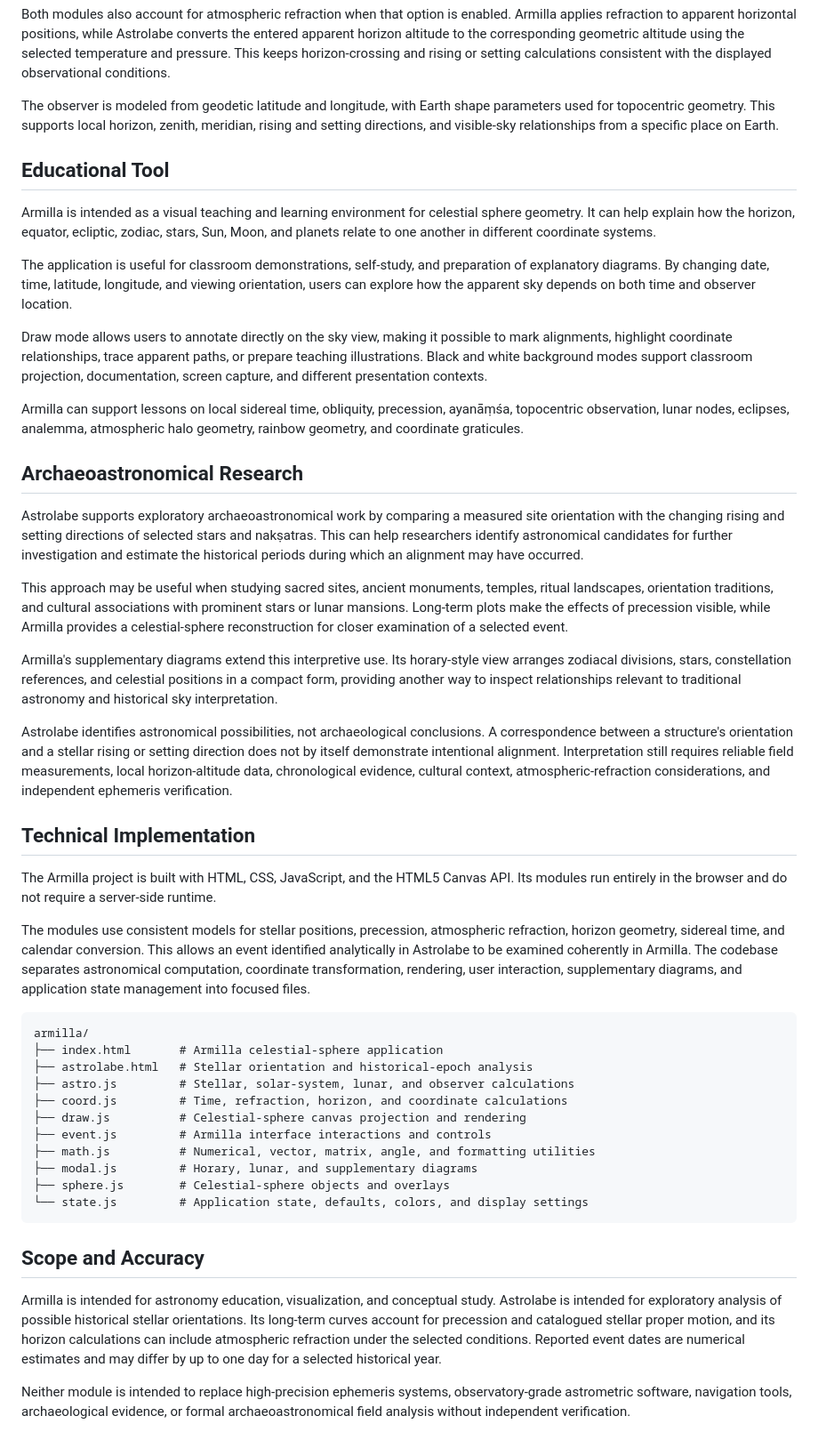
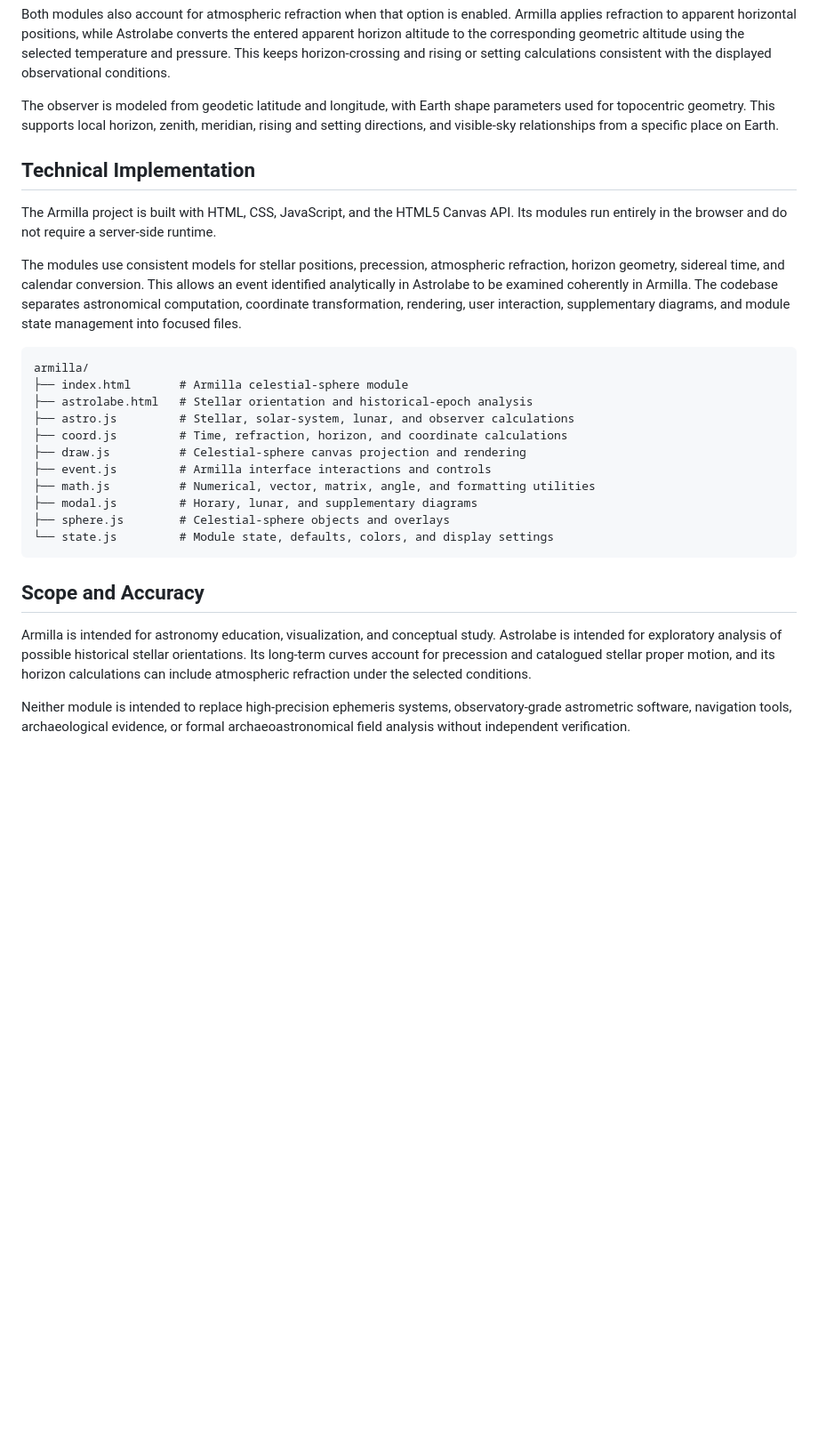
Before and after one commit to harrykoad/armilla, a Markdown page: README.md, the part around one of its changes. Shown at 89% size. GitHub-like rendering; blank space fills up the shorter version.

````diff
--- a/README.md
+++ b/README.md
@@ -44,35 +54,15 @@ Both modules also account for atmospheric refraction when that option is enabled
 
 The observer is modeled from geodetic latitude and longitude, with Earth shape parameters used for topocentric geometry. This supports local horizon, zenith, meridian, rising and setting directions, and visible-sky relationships from a specific place on Earth.
 
-## Educational Tool
-
-Armilla is intended as a visual teaching and learning environment for celestial sphere geometry. It can help explain how the horizon, equator, ecliptic, zodiac, stars, Sun, Moon, and planets relate to one another in different coordinate systems.
-
-The application is useful for classroom demonstrations, self-study, and preparation of explanatory diagrams. By changing date, time, latitude, longitude, and viewing orientation, users can explore how the apparent sky depends on both time and observer location.
-
-Draw mode allows users to annotate directly on the sky view, making it possible to mark alignments, highlight coordinate relationships, trace apparent paths, or prepare teaching illustrations. Black and white background modes support classroom projection, documentation, screen capture, and different presentation contexts.
-
-Armilla can support lessons on local sidereal time, obliquity, precession, ayanāṃśa, topocentric observation, lunar nodes, eclipses, analemma, atmospheric halo geometry, rainbow geometry, and coordinate graticules.
-
-## Archaeoastronomical Research
-
-Astrolabe supports exploratory archaeoastronomical work by comparing a measured site orientation with the changing rising and setting directions of selected stars and nakṣatras. This can help researchers identify astronomical candidates for further investigation and estimate the historical periods during which an alignment may have occurred.
-
-This approach may be useful when studying sacred sites, ancient monuments, temples, ritual landscapes, orientation traditions, and cultural associations with prominent stars or lunar mansions. Long-term plots make the effects of precession visible, while Armilla provides a celestial-sphere reconstruction for closer examination of a selected event.
-
-Armilla's supplementary diagrams extend this interpretive use. Its horary-style view arranges zodiacal divisions, stars, constellation references, and celestial positions in a compact form, providing another way to inspect relationships relevant to traditional astronomy and historical sky interpretation.
-
-Astrolabe identifies astronomical possibilities, not archaeological conclusions. A correspondence between a structure's orientation and a stellar rising or setting direction does not by itself demonstrate intentional alignment. Interpretation still requires reliable field measurements, local horizon-altitude data, chronological evidence, cultural context, atmospheric-refraction considerations, and independent ephemeris verification.
-
 ## Technical Implementation
 
 The Armilla project is built with HTML, CSS, JavaScript, and the HTML5 Canvas API. Its modules run entirely in the browser and do not require a server-side runtime.
 
-The modules use consistent models for stellar positions, precession, atmospheric refraction, horizon geometry, sidereal time, and calendar conversion. This allows an event identified analytically in Astrolabe to be examined coherently in Armilla. The codebase separates astronomical computation, coordinate transformation, rendering, user interaction, supplementary diagrams, and application state management into focused files.
+The modules use consistent models for stellar positions, precession, atmospheric refraction, horizon geometry, sidereal time, and calendar conversion. This allows an event identified analytically in Astrolabe to be examined coherently in Armilla. The codebase separates astronomical computation, coordinate transformation, rendering, user interaction, supplementary diagrams, and module state management into focused files.
 
 ```text
 armilla/
-├── index.html       # Armilla celestial-sphere application
+├── index.html       # Armilla celestial-sphere module
 ├── astrolabe.html   # Stellar orientation and historical-epoch analysis
 ├── astro.js         # Stellar, solar-system, lunar, and observer calculations
 ├── coord.js         # Time, refraction, horizon, and coordinate calculations
@@ -81,12 +71,12 @@ armilla/
 ├── math.js          # Numerical, vector, matrix, angle, and formatting utilities
 ├── modal.js         # Horary, lunar, and supplementary diagrams
 ├── sphere.js        # Celestial-sphere objects and overlays
-└── state.js         # Application state, defaults, colors, and display settings
+└── state.js         # Module state, defaults, colors, and display settings
 ```
 
 ## Scope and Accuracy
 
-Armilla is intended for astronomy education, visualization, and conceptual study. Astrolabe is intended for exploratory analysis of possible historical stellar orientations. Its long-term curves account for precession and catalogued stellar proper motion, and its horizon calculations can include atmospheric refraction under the selected conditions. Reported event dates are numerical estimates and may differ by up to one day for a selected historical year.
+Armilla is intended for astronomy education, visualization, and conceptual study. Astrolabe is intended for exploratory analysis of possible historical stellar orientations. Its long-term curves account for precession and catalogued stellar proper motion, and its horizon calculations can include atmospheric refraction under the selected conditions.
 
 Neither module is intended to replace high-precision ephemeris systems, observatory-grade astrometric software, navigation tools, archaeological evidence, or formal archaeoastronomical field analysis without independent verification.
 
````
Also changed, not shown: other parts of README.md (+16 -6 lines).
